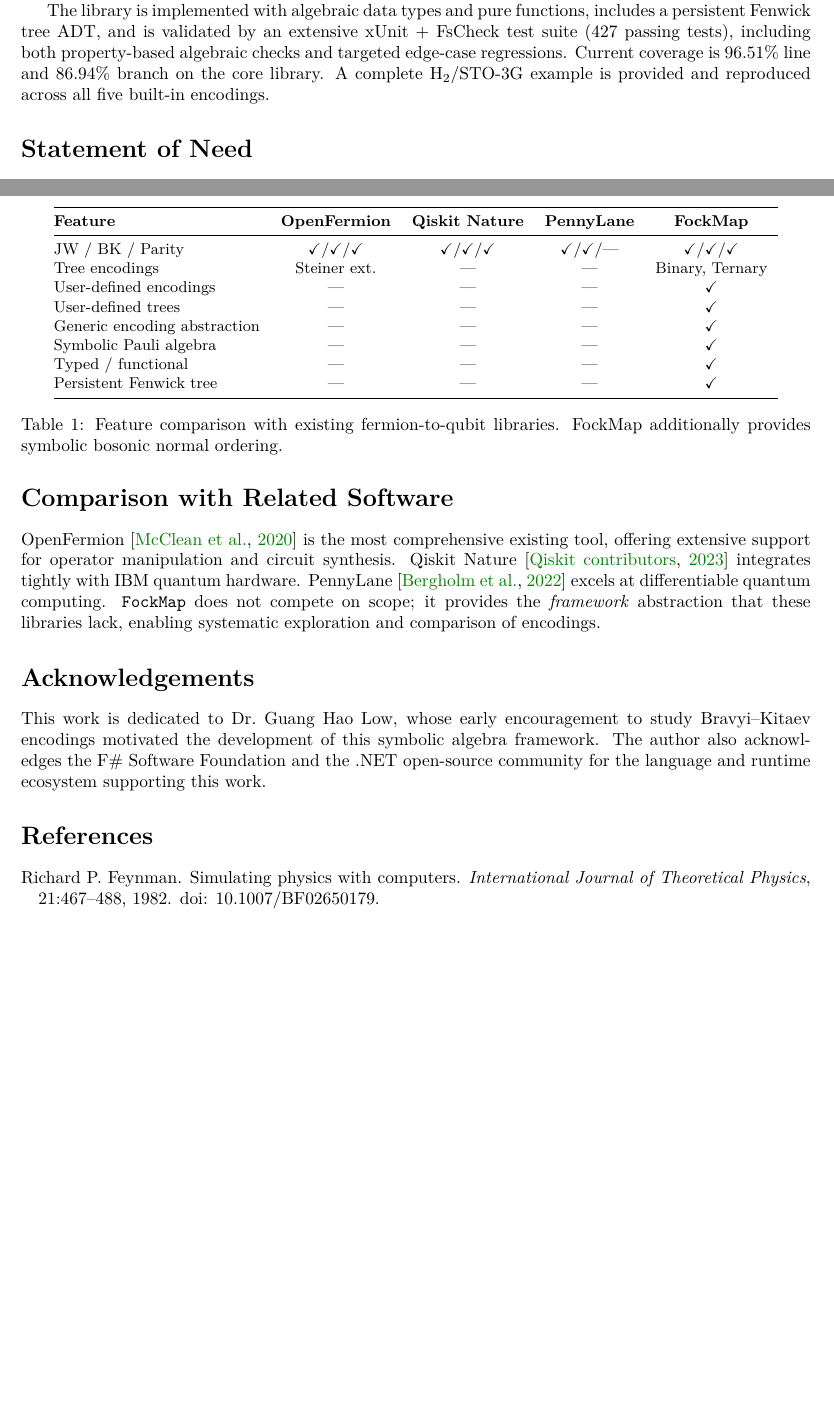
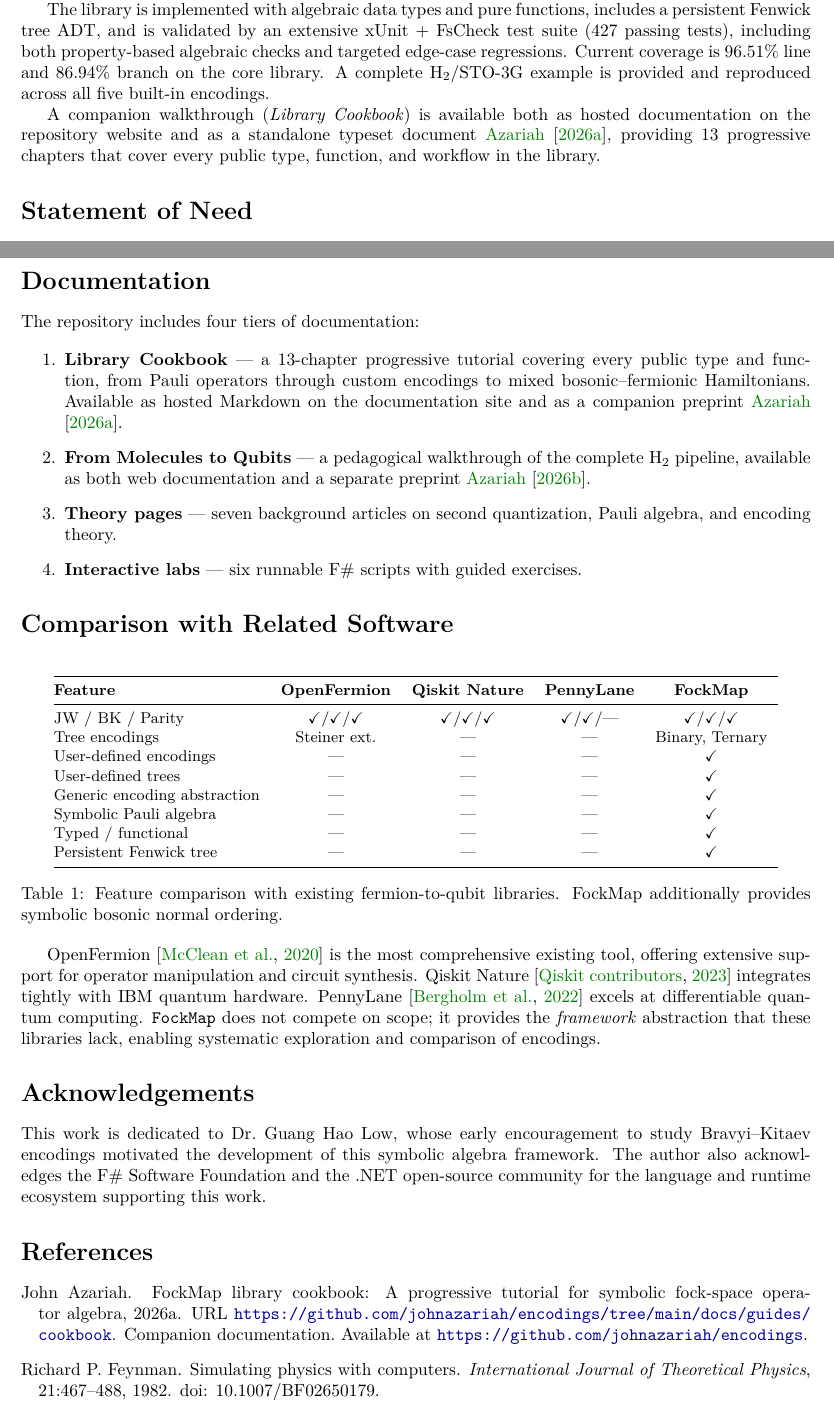
Before and after one commit to johnazariah/encodings, a LaTeX document (.research/paper-software/paper.tex): two parts of pages 1 and 4 of 4 before the commit and two parts of pages 1 and 4 of 5 after it, joined at a grey line, cut so that both start at the same text, the shorter picture padded with empty space. Compiled offline with pdfLaTeX.

Commit message:
docs(paper): cross-reference cookbook in JOSS and tutorial papers
JOSS paper (paper-software):
- Add Documentation section listing all 4 doc tiers
- Reference cookbook companion paper in Summary
- Add cookbook2026 and tutorial2026 bib entries

Tutorial paper (paper-tutorial):
- Add forward reference to cookbook companion

```diff
--- a/.research/paper-software/paper.tex
+++ b/.research/paper-software/paper.tex
@@ -102,6 +102,11 @@
 Current coverage is 96.51\% line and 86.94\% branch on the core library.
 A complete H$_2$/STO-3G example is provided and reproduced across all
 five built-in encodings.
+
+A companion walkthrough (\emph{Library Cookbook}) is available both as
+hosted documentation on the repository website and as a standalone
+typeset document~\cite{cookbook2026}, providing 13 progressive chapters
+that cover every public type, function, and workflow in the library.
 
 %%--------------------------------------------------------------------
 \section*{Statement of Need}
@@ -286,6 +291,26 @@
 explored further in a companion paper.
 
 %%--------------------------------------------------------------------
+\section*{Documentation}
+
+The repository includes four tiers of documentation:
+
+\begin{enumerate}
+  \item \textbf{Library Cookbook} — a 13-chapter progressive tutorial
+    covering every public type and function, from Pauli operators
+    through custom encodings to mixed bosonic--fermionic Hamiltonians.
+    Available as hosted Markdown on the documentation site and as a
+    companion preprint~\cite{cookbook2026}.
+  \item \textbf{From Molecules to Qubits} — a pedagogical walkthrough
+    of the complete H$_2$ pipeline, available as both web documentation
+    and a separate preprint~\cite{tutorial2026}.
+  \item \textbf{Theory pages} — seven background articles on second
+    quantization, Pauli algebra, and encoding theory.
+  \item \textbf{Interactive labs} — six runnable F\# scripts with
+    guided exercises.
+\end{enumerate}
+
+%%--------------------------------------------------------------------
 \section*{Comparison with Related Software}
 
 \begin{table}[h]
```
Also changed, not shown: .research/paper-software/paper.bib (+16 -0 lines), .research/paper-tutorial/paper.tex (+3 -1 lines), .research/paper-software/paper.pdf, .research/paper-tutorial/paper.pdf, .research/paper-software/paper.tex (1 more changed lines).
